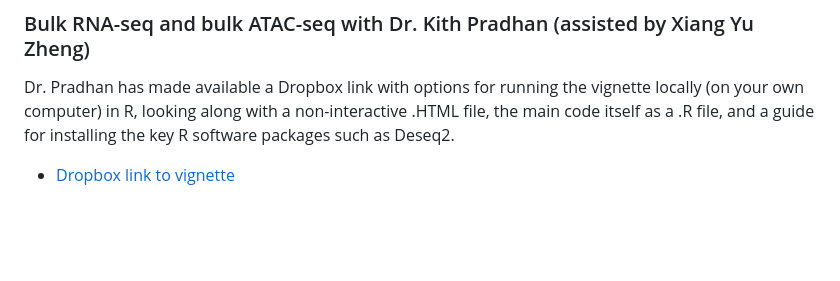
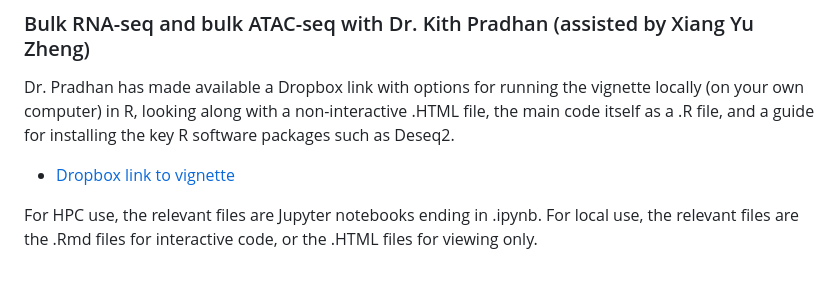
Before and after one commit to EinsteinOmics/OmicsWorkshop, a Markdown page: README.md, the part around the change. Drawn GitHub-style; blank space fills up the shorter version.

```diff
--- a/README.md
+++ b/README.md
@@ -63,3 +63,5 @@ Note that later vignettes will be added. To download only a certain folder, you
 
 Dr. Pradhan has made available a Dropbox link with options for running the vignette locally (on your own computer) in R, looking along with a non-interactive .HTML file, the main code itself as a .R file, and a guide for installing the key R software packages such as Deseq2.
 - [Dropbox link to vignette](https://www.dropbox.com/scl/fo/uyo4mtqp9aze1u5ckphe2/h?rlkey=hni2pwjl9p3tiwewpkpljjl82&dl=0)
+
+For HPC use, the relevant files are Jupyter notebooks ending in .ipynb. For local use, the relevant files are the .Rmd files for interactive code, or the .HTML files for viewing only.
```
